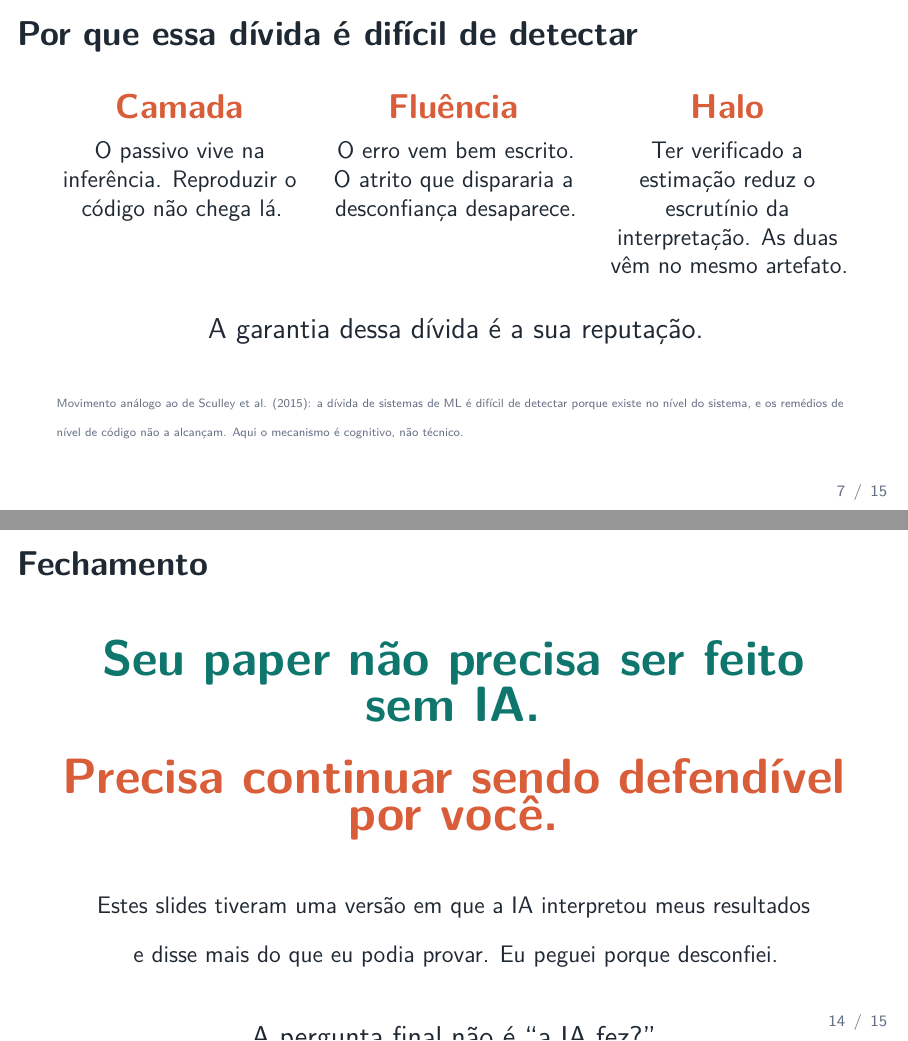
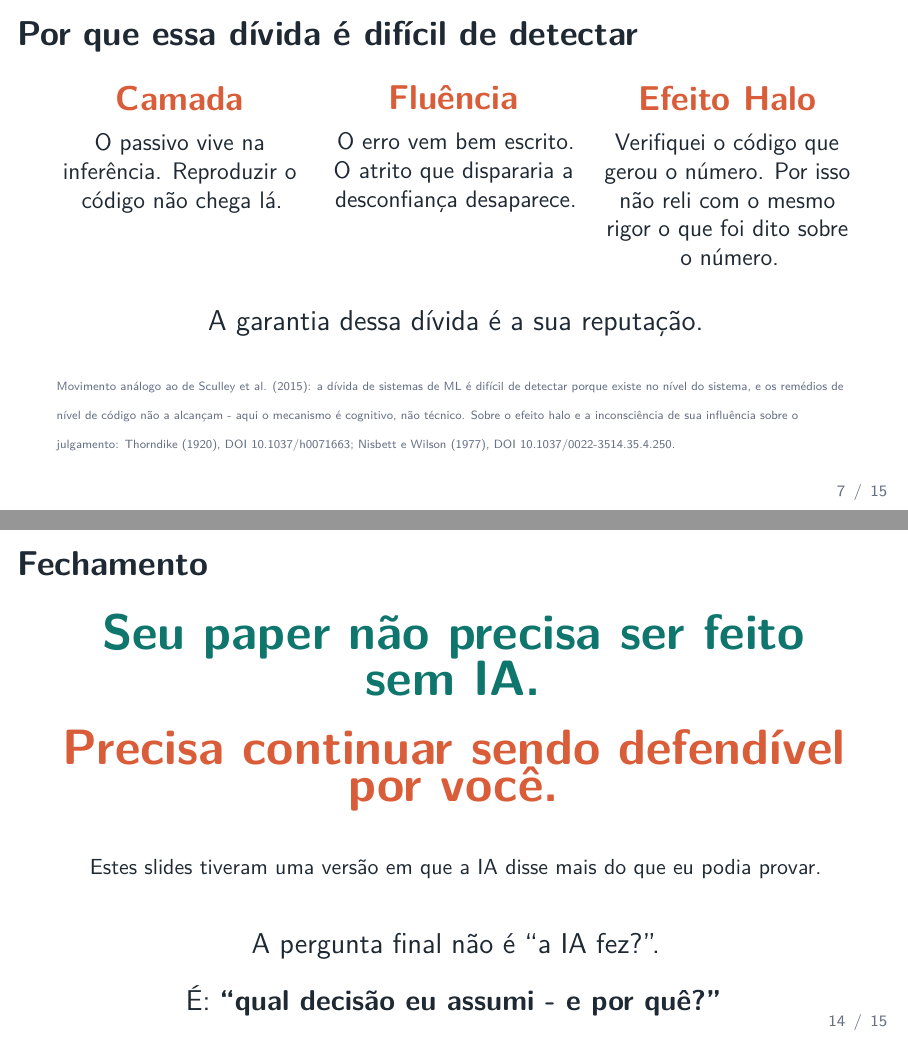
Before and after one commit to mgaldino/divida-epistemica-ia, an R Markdown document (2026-08-07_apresentacao_metodologia_ia.Rmd): pages 7 and 14 of 15, joined at a grey line. Rendered offline with R 4.5, knitr and Pandoc, then LaTeX, with nearby package versions.

Commit message:
Efeito halo com referência; corrige transbordamento do slide de fechamento
- Coluna 'Halo' → 'Efeito Halo', com a formulação em primeira pessoa e
  referências a Thorndike (1920) e Nisbett e Wilson (1977). A redação
  anterior afirmava que estimação e interpretação vinham no mesmo
  artefato, o que não corresponde ao caso: o código é de fevereiro e a
  apresentação, de agosto.
- Slide de fechamento: o beat acrescentado empurrava as duas últimas
  linhas para fora do frame. Reduzido a uma linha e espaçamento ajustado.

Verificado por extração de texto do PDF: 15 páginas, nenhum slide com
conteúdo cortado.

Co-Authored-By: Claude Opus 4.8 <noreply@anthropic.com>

```diff
--- a/2026-08-07_apresentacao_metodologia_ia.Rmd
+++ b/2026-08-07_apresentacao_metodologia_ia.Rmd
@@ -171,10 +171,10 @@ header-includes:
 
 \column{0.31\textwidth}
 \centering
-{\color{orange}\Large\textbf{Halo}}
+{\color{orange}\Large\textbf{Efeito Halo}}
 
 \vspace{0.2cm}
-\normalsize Ter verificado a estimação reduz o escrutínio da interpretação. As duas vêm no mesmo artefato.
+\normalsize Verifiquei o código que gerou o número. Por isso não reli com o mesmo rigor o que foi dito sobre o número.
 \end{columns}
 
 \vspace{0.5cm}
@@ -182,7 +182,7 @@ header-includes:
 \large A garantia dessa dívida é a sua reputação.
 \end{center}
 
-\sourcecite{Movimento análogo ao de Sculley et al. (2015): a dívida de sistemas de ML é difícil de detectar porque existe no nível do sistema, e os remédios de nível de código não a alcançam. Aqui o mecanismo é cognitivo, não técnico.}
+\sourcecite{Movimento análogo ao de Sculley et al. (2015): a dívida de sistemas de ML é difícil de detectar porque existe no nível do sistema, e os remédios de nível de código não a alcançam - aqui o mecanismo é cognitivo, não técnico. Sobre o efeito halo e a inconsciência de sua influência sobre o julgamento: Thorndike (1920), DOI 10.1037/h0071663; Nisbett e Wilson (1977), DOI 10.1037/0022-3514.35.4.250.}
 
 <!-- Fala: Este slide explica por que reprodução não basta - e por que o protocolo do final tem o formato que tem. Se houver tempo, cite a crise de replicação na psicologia: gente sem ilícito legal, reprecificada a zero quando o campo alcançou. -->
 
@@ -339,22 +339,19 @@ header-includes:
 ## Fechamento
 
 \begin{center}
-\vspace{0.75cm}
+\vspace{0.3cm}
 {\color{teal}\Huge\textbf{Seu paper não precisa ser feito sem IA.}}
 
-\vspace{0.35cm}
+\vspace{0.3cm}
 {\color{orange}\Huge\textbf{Precisa continuar sendo defendível por você.}}
 
-\vspace{0.7cm}
-\normalsize Estes slides tiveram uma versão em que a IA interpretou meus resultados
+\vspace{0.55cm}
+\small Estes slides tiveram uma versão em que a IA disse mais do que eu podia provar.
 
-\vspace{0.1cm}
-\normalsize e disse mais do que eu podia provar. Eu peguei porque desconfiei.
-
-\vspace{0.6cm}
+\vspace{0.5cm}
 \large A pergunta final não é “a IA fez?”.
 
-\vspace{0.15cm}
+\vspace{0.12cm}
 \large É: \textbf{“qual decisão eu assumi - e por quê?”}
 \end{center}
 
```
Also changed, not shown: 2026-08-07_apresentacao_metodologia_ia.knit.md, 2026-08-07_apresentacao_metodologia_ia.pdf, 2026-08-07_apresentacao_metodologia_ia.tex.
